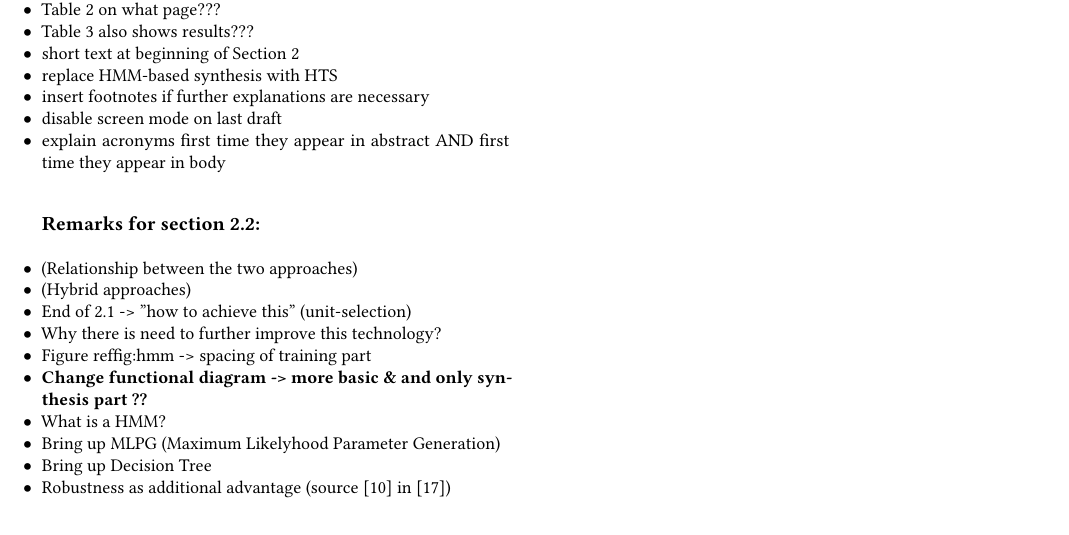
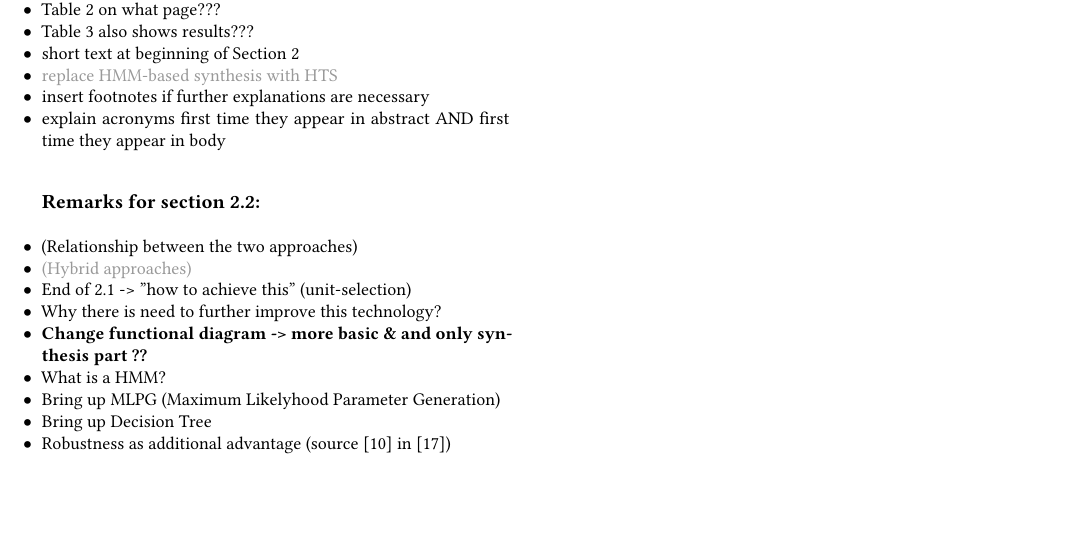
Before and after one commit to hannesb0/deeplearning, a LaTeX paper (main.tex, which reads doc/remarks.tex): part of page 7 of 7, cut so that both start at the same text, the shorter picture padded with empty space. Compiled offline with pdfLaTeX.

Commit message:
nothing big

```diff
--- a/doc/remarks.tex
+++ b/doc/remarks.tex
@@ -58,10 +58,8 @@
 	\item Table 2 on what page???
 	\item Table 3 also shows results???
 	\item short text at beginning of Section~\ref{sec:speech}
-	\item replace HMM-based synthesis with HTS
+	\item \textcolor{black!40}{replace HMM-based synthesis with HTS}
 	\item insert footnotes if further explanations are necessary
-	%\item keywords necessary ???
-	\item disable screen mode on last draft
 	\item explain acronyms first time they appear in abstract AND first time they appear in body
 \end{itemize}
 
@@ -70,10 +68,9 @@
 \vspace{1em}
 \begin{itemize}[leftmargin=10pt]
 	\item (Relationship between the two approaches)
-	\item (Hybrid approaches)
+	\item \textcolor{black!40}{(Hybrid approaches)}
 	\item End of 2.1 -> ''how to achieve this'' (unit-selection)
 	\item Why there is need to further improve this technology?
-	\item Figure~ref{fig:hmm} -> spacing of training part
 	\item \textbf{Change functional diagram -> more basic \& and only synthesis part ??}
 	\item What is a HMM?
 	\item Bring up MLPG (Maximum Likelyhood Parameter Generation)
```
Also changed, not shown: doc/remarks.tex (6 more changed lines).
